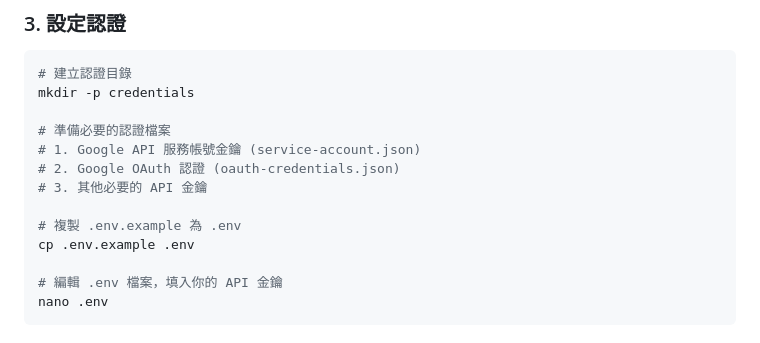
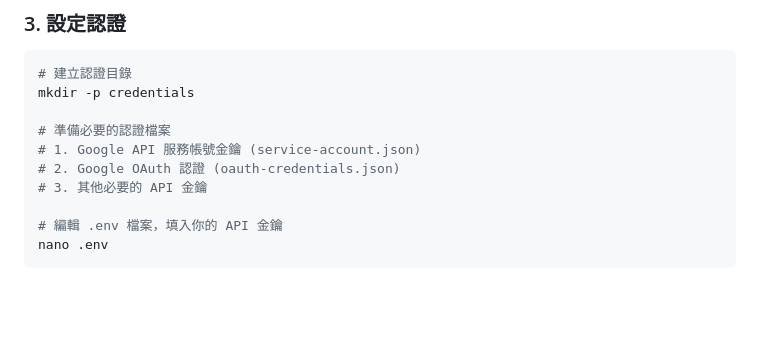
Before and after one commit to dong881/audio-processor, a Markdown page: README.md, the part around the change. Rendered like a GitHub page; blank space fills up the shorter version.

Commit message:
Remove instruction to copy .env.example to .env in README.md

```diff
--- a/README.md
+++ b/README.md
@@ -60,9 +60,6 @@ mkdir -p credentials
 # 1. Google API 服務帳號金鑰 (service-account.json)
 # 2. Google OAuth 認證 (oauth-credentials.json)
 # 3. 其他必要的 API 金鑰
-
-# 複製 .env.example 為 .env
-cp .env.example .env
 
 # 編輯 .env 檔案，填入你的 API 金鑰
 nano .env
```
